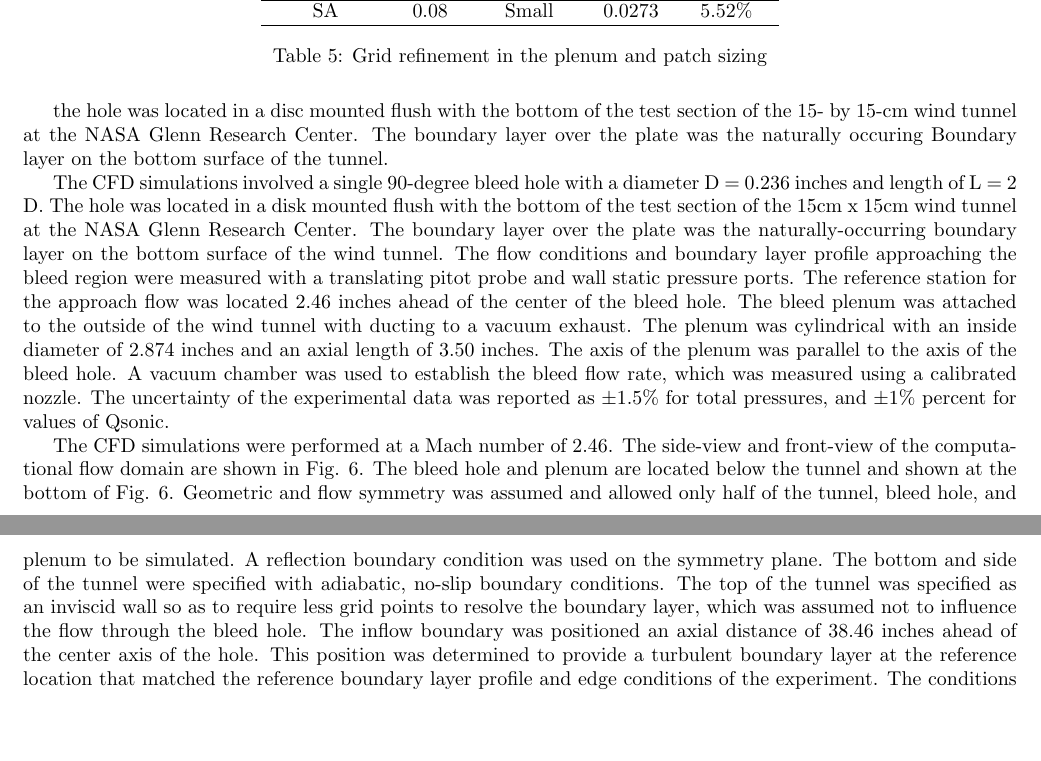
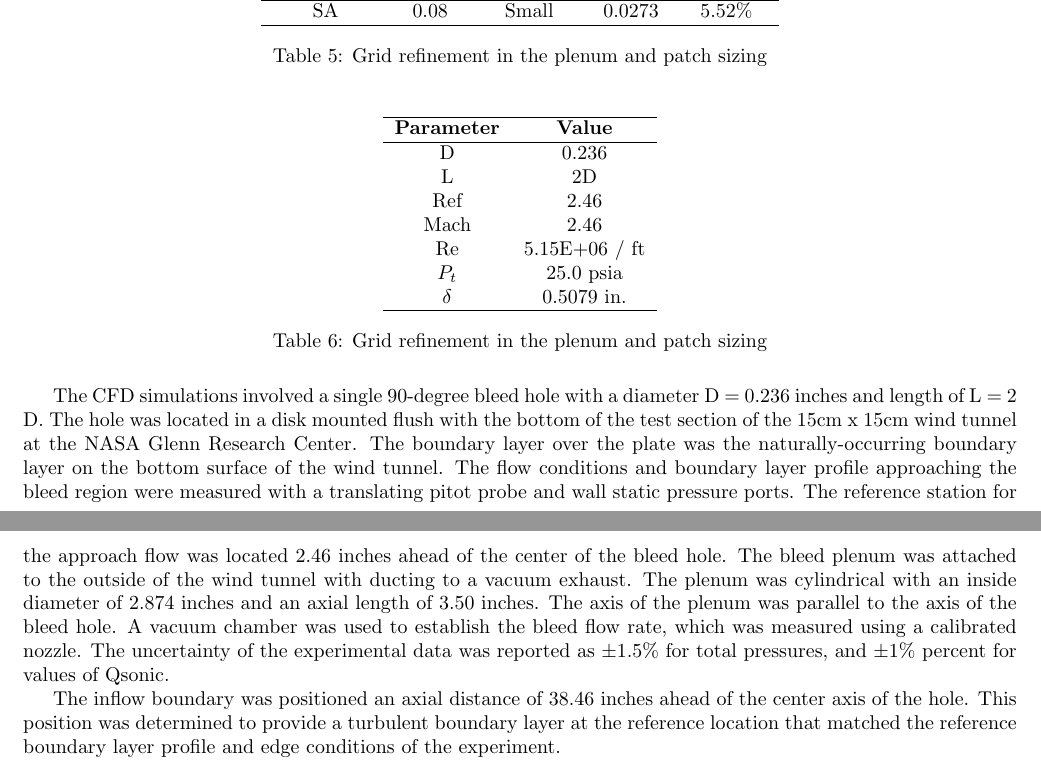
Before and after one commit to daylechang/thesis, a LaTeX document (main.tex, which reads chapter04/plenum.tex): two parts of pages 9 and 10 of 11 before the commit and two parts of pages 9 and 10 of 12 after it, joined at a grey line, cut so that both start at the same text, the shorter picture padded with empty space. Compiled offline with pdfLaTeX.

Commit message:
Update on Overleaf.

```diff
--- a/chapter04/plenum.tex
+++ b/chapter04/plenum.tex
@@ -321,11 +320,29 @@ SA & 0.08 & Small & 0.0273 & 5.52\% \\ \hline
 \caption{Grid refinement in the plenum and patch sizing}
 \label{tab:grid_convergence} \end{table}
 
-the hole was located in a disc mounted flush with the bottom of the test section of the 15- by 15-cm wind tunnel at the NASA Glenn Research Center. The boundary layer over the plate was the naturally occuring Boundary layer on the bottom surface of the tunnel.
+\begin{table}[!htbp] \centering
+\begin{tabular}[c]{*{2}{c}} \hline
+\textbf{Parameter} & \textbf{Value}  \\ \hline
+D & 0.236 \\
+L & 2D \\
+Ref & 2.46 \\
+Mach & 2.46 \\
+Re & 5.15E+06 / ft \\
+$P_t$ & 25.0 psia \\
+$\delta$ & 0.5079 in. \\ \hline
+\end{tabular}
+\caption{Grid refinement in the plenum and patch sizing}
+\label{tab:stats} \end{table}
 
 The CFD simulations involved a single 90-degree bleed hole with a diameter D = 0.236 inches and length of L = 2 D. The hole was located in a disk mounted flush with the bottom of the test section of the 15cm x 15cm wind tunnel at the NASA Glenn Research Center. The boundary layer over the plate was the naturally-occurring boundary layer on the bottom surface of the wind tunnel. The flow conditions and boundary layer profile approaching the bleed region were measured with a translating pitot probe and wall static pressure ports. The reference station for the approach flow was located 2.46 inches ahead of the center of the bleed hole. The bleed plenum was attached to the outside of the wind tunnel with ducting to a vacuum exhaust. The plenum was cylindrical with an inside diameter of 2.874 inches and an axial length of 3.50 inches. The axis of the plenum was parallel to the axis of the bleed hole. A vacuum chamber was used to establish the bleed flow rate, which was measured using a calibrated nozzle. The uncertainty of the experimental data was reported as $\pm1.5 \%$ for total pressures, and $\pm 1 \%$ percent for values of Qsonic.
 
-The CFD simulations were performed at a Mach number of 2.46. The side-view and front-view of the computational flow domain are shown in Fig. 6. The bleed hole and plenum are located below the tunnel and shown at the bottom of Fig. 6. Geometric and flow symmetry was assumed and allowed only half of the tunnel, bleed hole, and plenum to be simulated. A reflection boundary condition was used on the symmetry plane. The bottom and side of the tunnel were specified with adiabatic, no-slip boundary conditions. The top of the tunnel was specified as an inviscid wall so as to require less grid points to resolve the boundary layer, which was assumed not to influence the flow through the bleed hole. The inflow boundary was positioned an axial distance of 38.46 inches ahead of the center axis of the hole. This position was determined to provide a turbulent boundary layer at the reference location that matched the reference boundary layer profile and edge conditions of the experiment. The  conditions at the edge of the boundary layer were a Mach number of 2.46, total pressure of 25.0 psia, and a Reynolds number of 5.15E+06 / ft. The boundary layer thickness was 0.5079 inches. The outflow boundary was positioned 5.0 inches downstream of the center axis of the bleed hole and a first-order extrapolation boundary condition was used for the supersonic outflow. The plenum was modeled as a cylinder with a converging-diverging nozzle directed downward for the outflow for the plenum. The exit for the plenum nozzle was located 6.472 inches below the bottom wall of the tunnel and a subsonic outflow boundary condition was imposed in which the static pressure was specified. The bleed flow reached very low speeds within the plenum and the intent of the nozzle was to create a smooth exit for the bleed flow from the plenum. The walls of the plenum and bleed hole were specified as adiabatic, no-slip boundary conditions.
+%The CFD simulations were performed at a Mach number of 2.46. Geometric and flow symmetry was assumed and allowed only half of the tunnel, bleed hole, and plenum to be simulated. A reflection boundary condition was used on the symmetry plane. The bottom and side of the tunnel were specified with adiabatic, no-slip boundary conditions. The top of the tunnel was specified as an inviscid wall so as to require less grid points to resolve the boundary layer, which was assumed not to influence the flow through the bleed hole.
+
+The inflow boundary was positioned an axial distance of 38.46 inches ahead of the center axis of the hole. This position was determined to provide a turbulent boundary layer at the reference location that matched the reference boundary layer profile and edge conditions of the experiment.
+
+The  conditions at the edge of the boundary layer were a Mach number of 2.46, total pressure of 25.0 psia, and a Reynolds number of 5.15E+06 / ft. The boundary layer thickness was 0.5079 inches.
+
+The outflow boundary was positioned 5.0 inches downstream of the center axis of the bleed hole and a first-order extrapolation boundary condition was used for the supersonic outflow. The plenum was modeled as a cylinder with a converging-diverging nozzle directed downward for the outflow for the plenum. The exit for the plenum nozzle was located 6.472 inches below the bottom wall of the tunnel and a subsonic outflow boundary condition was imposed in which the static pressure was specified. The bleed flow reached very low speeds within the plenum and the intent of the nozzle was to create a smooth exit for the bleed flow from the plenum. The walls of the plenum and bleed hole were specified as adiabatic, no-slip boundary conditions.
 
 Initial solutions for the tunnel boundary layer indicated that a wall spacing of 2.4E-04 inches provided a non-dimensional wall spacing of y+  1.0. The grid distribution was determined using a hyperbolic-tangent method with end-spacings specified. The number of grid points along an edge was selected such that the maximum grid stretching was less than $15\%$. Within the bleed hole, the maximum spacing was limited to 0.005 inches (0.02 D), which set the level of maximum resolution of the flow within the bleed hole. This grid established the highest resolution of the flow field for the grid convergence study (fine grid). The resulting grid contained 678375 grid points within the bleed hole. The entire grid contained over 6.66 million grid points with over half of the grid points located within 3 diameters of the bleed hole and within the plenum.
 
```
Also changed, not shown: chapter04/plenum.tex (1 more changed lines).
